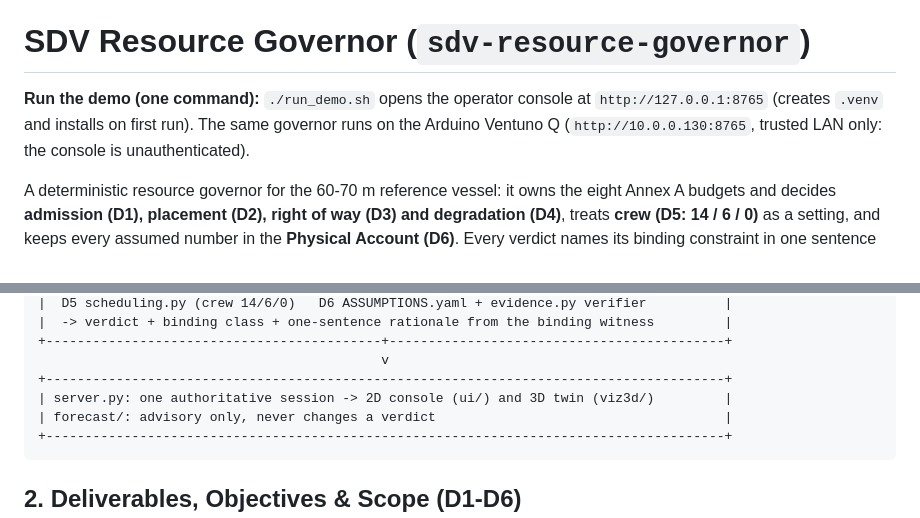
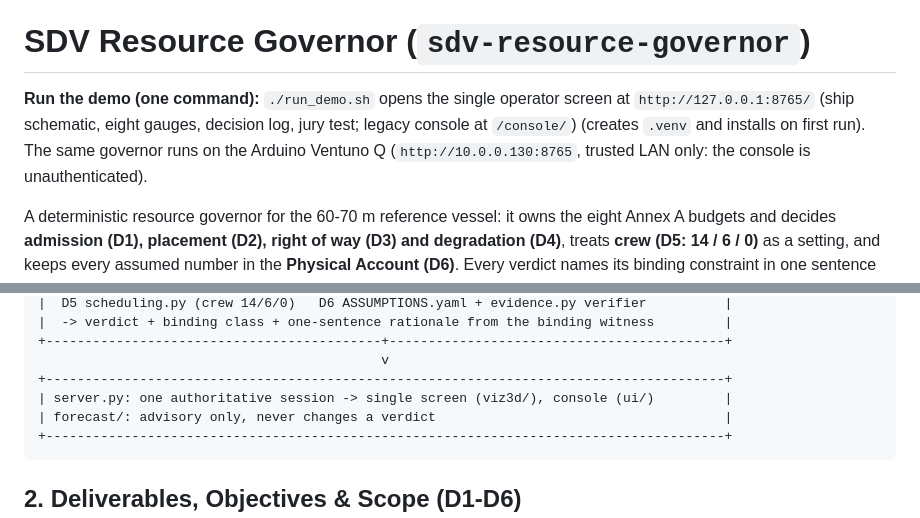
Before and after one commit to armando-token/boat-ventuno, a Markdown page: README.md, 2 parts joined by grey strips. Drawn GitHub-style.

Commit message:
docs: 90 s demo script and README for the single operator screen
Co-authored-by: Copilot <223556219+Copilot@users.noreply.github.com>

````diff
--- a/README.md
+++ b/README.md
@@ -1,6 +1,6 @@
 # SDV Resource Governor (`sdv-resource-governor`)
 
-**Run the demo (one command):** `./run_demo.sh` opens the operator console at `http://127.0.0.1:8765` (creates `.venv` and installs on first run). The same governor runs on the Arduino Ventuno Q (`http://10.0.0.130:8765`, trusted LAN only: the console is unauthenticated).
+**Run the demo (one command):** `./run_demo.sh` opens the single operator screen at `http://127.0.0.1:8765/` (ship schematic, eight gauges, decision log, jury test; legacy console at `/console/`) (creates `.venv` and installs on first run). The same governor runs on the Arduino Ventuno Q (`http://10.0.0.130:8765`, trusted LAN only: the console is unauthenticated).
 
 A deterministic resource governor for the 60-70 m reference vessel: it owns the eight Annex A budgets and decides **admission (D1), placement (D2), right of way (D3) and degradation (D4)**, treats **crew (D5: 14 / 6 / 0)** as a setting, and keeps every assumed number in the **Physical Account (D6)**. Every verdict names its binding constraint in one sentence built from the witness that bound it.
 
@@ -23,7 +23,7 @@ A deterministic resource governor for the 60-70 m reference vessel: it owns the
 +-------------------------------------------+-------------------------------------------+
                                             v
 +---------------------------------------------------------------------------------------+
-| server.py: one authoritative session -> 2D console (ui/) and 3D twin (viz3d/)         |
+| server.py: one authoritative session -> single screen (viz3d/), console (ui/)         |
 | forecast/: advisory only, never changes a verdict                                     |
 +---------------------------------------------------------------------------------------+
 ```
````
Also changed, not shown: docs/DEMO_SCRIPT_90S.md (+20 -20 lines).
